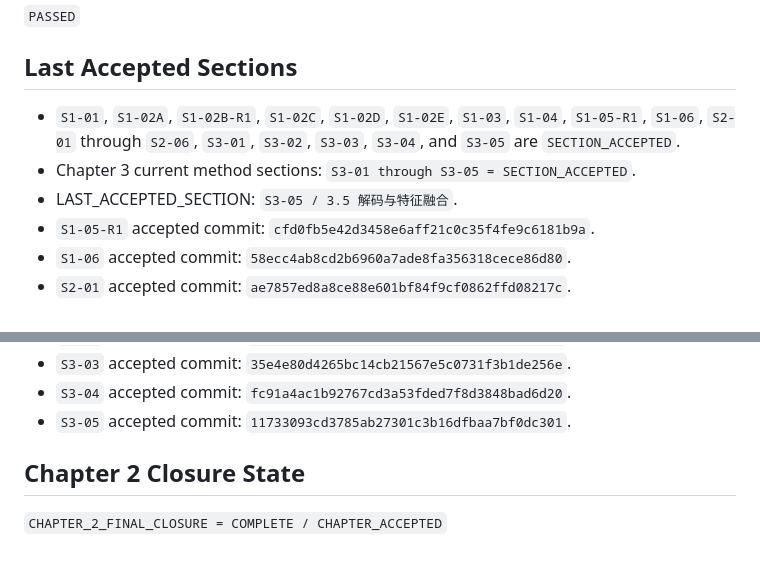
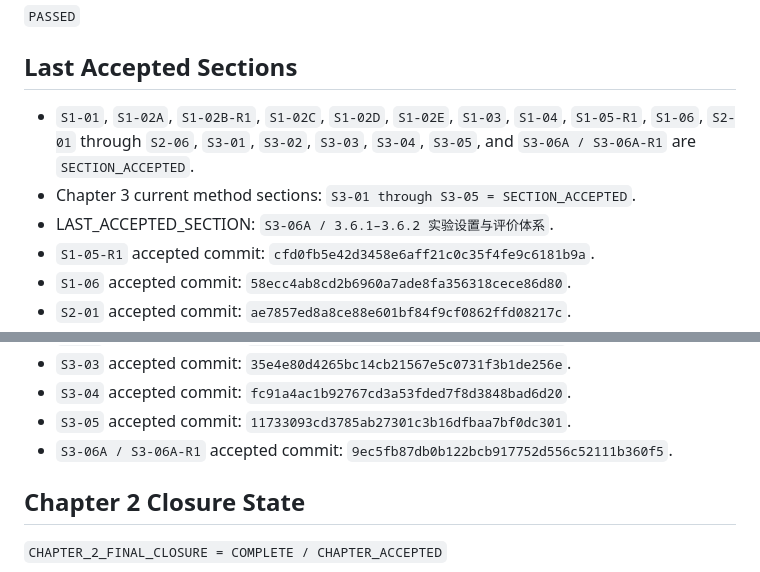
Before and after one commit to Wu-up/graduate-paper, a Markdown page: docs/SUPERVISOR_CHECKPOINT.md, 2 parts joined by grey strips. Rendered like a GitHub page.

Commit message:
governance: accept S3-06A R1

```diff
--- a/docs/SUPERVISOR_CHECKPOINT.md
+++ b/docs/SUPERVISOR_CHECKPOINT.md
@@ -18,9 +18,9 @@ Chapter 2 — 三维医学图像分割相关理论与关键技术
 
 ## Last Accepted Sections
 
-- `S1-01`, `S1-02A`, `S1-02B-R1`, `S1-02C`, `S1-02D`, `S1-02E`, `S1-03`, `S1-04`, `S1-05-R1`, `S1-06`, `S2-01` through `S2-06`, `S3-01`, `S3-02`, `S3-03`, `S3-04`, and `S3-05` are `SECTION_ACCEPTED`.
+- `S1-01`, `S1-02A`, `S1-02B-R1`, `S1-02C`, `S1-02D`, `S1-02E`, `S1-03`, `S1-04`, `S1-05-R1`, `S1-06`, `S2-01` through `S2-06`, `S3-01`, `S3-02`, `S3-03`, `S3-04`, `S3-05`, and `S3-06A / S3-06A-R1` are `SECTION_ACCEPTED`.
 - Chapter 3 current method sections: `S3-01 through S3-05 = SECTION_ACCEPTED`.
-- LAST_ACCEPTED_SECTION: `S3-05 / 3.5 解码与特征融合`.
+- LAST_ACCEPTED_SECTION: `S3-06A / 3.6.1–3.6.2 实验设置与评价体系`.
 - `S1-05-R1` accepted commit: `cfd0fb5e42d3458e6aff21c0c35f4fe9c6181b9a`.
 - `S1-06` accepted commit: `58ecc4ab8cd2b6960a7ade8fa356318cece86d80`.
 - `S2-01` accepted commit: `ae7857ed8a8ce88e601bf84f9cf0862ffd08217c`.
@@ -34,6 +34,7 @@ Chapter 2 — 三维医学图像分割相关理论与关键技术
 - `S3-03` accepted commit: `35e4e80d4265bc14cb21567e5c0731f3b1de256e`.
 - `S3-04` accepted commit: `fc91a4ac1b92767cd3a53fded7f8d3848bad6d20`.
 - `S3-05` accepted commit: `11733093cd3785ab27301c3b16dfbaa7bf0dc301`.
+- `S3-06A / S3-06A-R1` accepted commit: `9ec5fb87db0b122bcb917752d556c52111b360f5`.
 
 ## Chapter 2 Closure State
 
```
Also changed, not shown: docs/CHAPTER_STATUS.md (+1 -1 lines).
